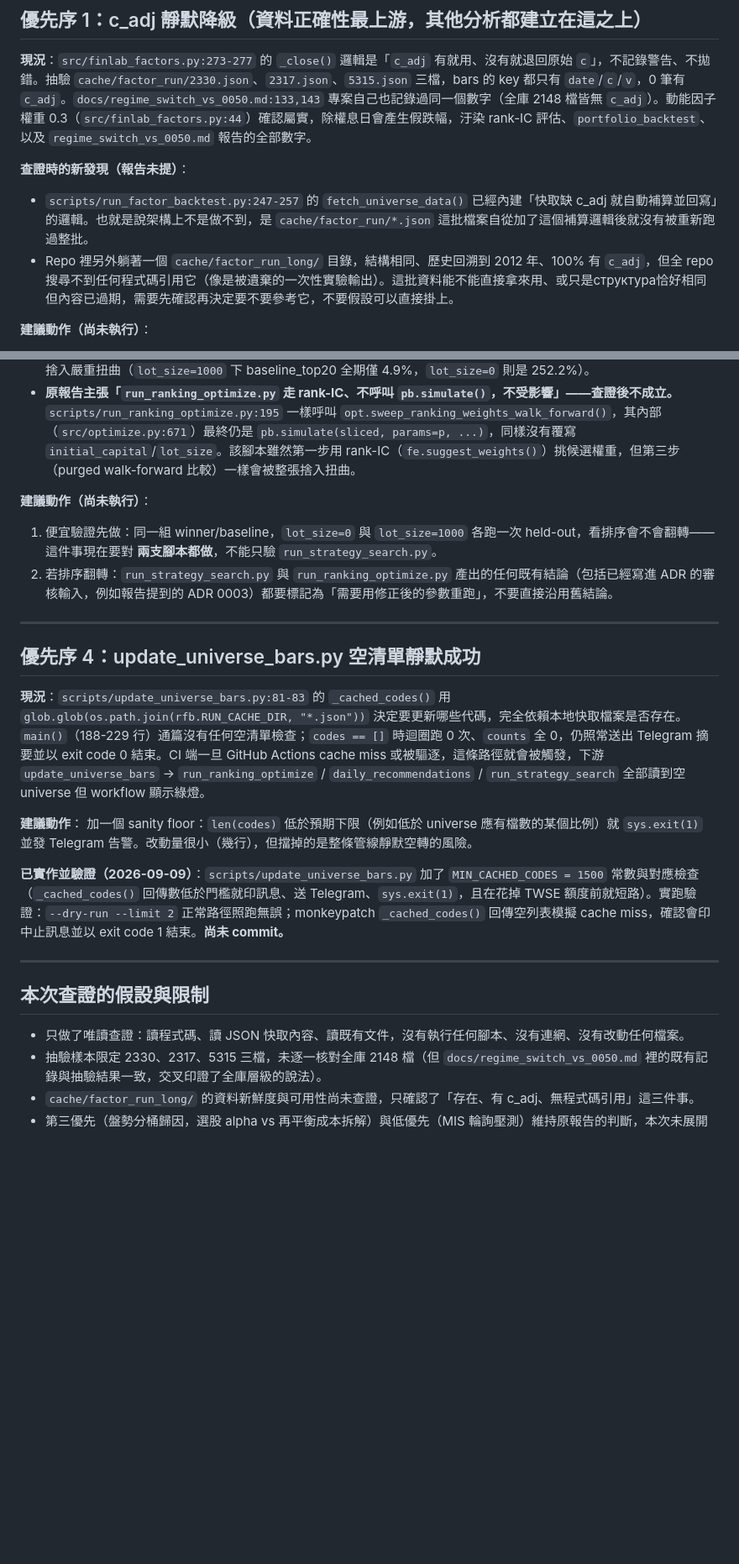
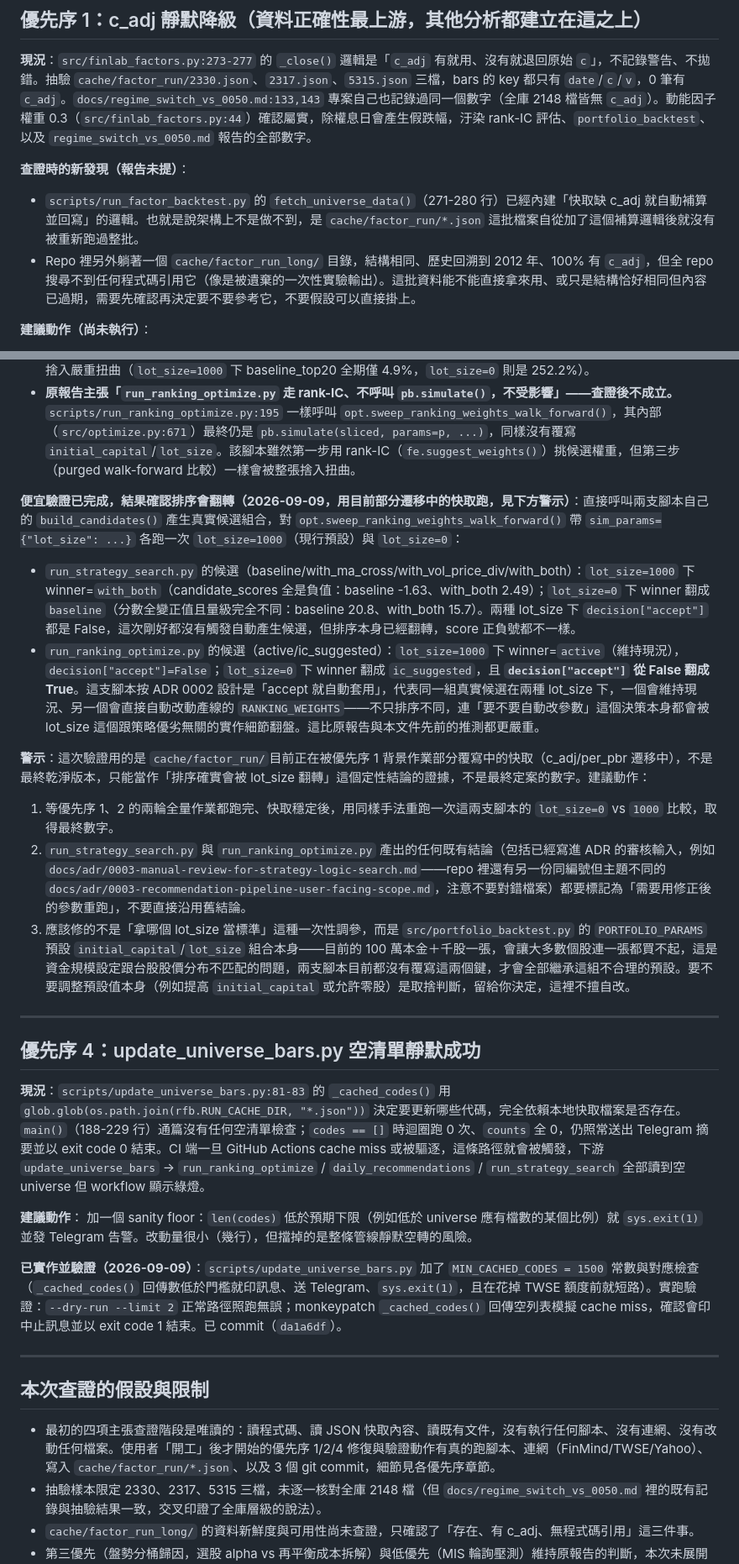
Before and after one commit to WilliamJHC/tw_stock_tracker, a Markdown page: docs/dev_plan_data_integrity.md, 2 parts joined by grey strips. Shown at 84% size. Drawn GitHub-style; blank space fills up the shorter version.

```diff
--- a/docs/dev_plan_data_integrity.md
+++ b/docs/dev_plan_data_integrity.md
@@ -22,8 +24,8 @@
 **現況**：`src/finlab_factors.py:273-277` 的 `_close()` 邏輯是「`c_adj` 有就用、沒有就退回原始 `c`」，不記錄警告、不拋錯。抽驗 `cache/factor_run/2330.json`、`2317.json`、`5315.json` 三檔，bars 的 key 都只有 `date`/`c`/`v`，0 筆有 `c_adj`。`docs/regime_switch_vs_0050.md:133,143` 專案自己也記錄過同一個數字（全庫 2148 檔皆無 `c_adj`）。動能因子權重 0.3（`src/finlab_factors.py:44`）確認屬實，除權息日會產生假跌幅，汙染 rank-IC 評估、`portfolio_backtest`、以及 `regime_switch_vs_0050.md` 報告的全部數字。
 
 **查證時的新發現（報告未提）**：
-- `scripts/run_factor_backtest.py:247-257` 的 `fetch_universe_data()` 已經內建「快取缺 c_adj 就自動補算並回寫」的邏輯。也就是說架構上不是做不到，是 `cache/factor_run/*.json` 這批檔案自從加了這個補算邏輯後就沒有被重新跑過整批。
-- Repo 裡另外躺著一個 `cache/factor_run_long/` 目錄，結構相同、歷史回溯到 2012 年、100% 有 `c_adj`，但全 repo 搜尋不到任何程式碼引用它（像是被遺棄的一次性實驗輸出）。這批資料能不能直接拿來用、或只是структура恰好相同但內容已過期，需要先確認再決定要不要參考它，不要假設可以直接掛上。
+- `scripts/run_factor_backtest.py` 的 `fetch_universe_data()`（271-280 行）已經內建「快取缺 c_adj 就自動補算並回寫」的邏輯。也就是說架構上不是做不到，是 `cache/factor_run/*.json` 這批檔案自從加了這個補算邏輯後就沒有被重新跑過整批。
+- Repo 裡另外躺著一個 `cache/factor_run_long/` 目錄，結構相同、歷史回溯到 2012 年、100% 有 `c_adj`，但全 repo 搜尋不到任何程式碼引用它（像是被遺棄的一次性實驗輸出）。這批資料能不能直接拿來用、或只是結構恰好相同但內容已過期，需要先確認再決定要不要參考它，不要假設可以直接掛上。
 
 **建議動作（尚未執行）**：
 1. 確認 `fetch_universe_data()` 的自動補算邏輯本身正確（先用一兩檔手動跑一次、人工核對填出來的 `c_adj` 合理），再決定是重新整批跑 `run_factor_backtest.py` 全量補齊 `cache/factor_run/`。**已確認 `scripts/build_adj_factors.py` 不是同一套機制**：它是寫入資料庫（`corporate_actions` 表 + `daily_bars.adj_factor` 欄位，屬於 `docs/archive/backtest_plan.md` Phase 1b 的舊架構），不會寫 `cache/factor_run/*.json` 裡的 `c_adj` 欄位——不要直接照原報告字面去跑它，補 `cache/factor_run/` 要走 `fetch_universe_data()`/`run_factor_backtest.py` 這條路徑。
@@ -64,9 +62,15 @@
 - `scripts/run_strategy_search.py:164-166,220-221` 呼叫 `opt.sweep_ranking_weights_walk_forward()` 與 `pb.simulate()` 時，`params` 只帶 `ranking_weights`/`extra_factors`，未覆寫 `initial_capital`、`lot_size`。`src/portfolio_backtest.py:54-58,193-195` 確認未覆寫的鍵吃預設值：`initial_capital=1_000_000`、`lot_size=1000`。`docs/regime_switch_vs_0050.md:21,105` 已記錄這組設定下多數個股連一張都買不起，數字被整張捨入嚴重扭曲（`lot_size=1000` 下 baseline_top20 全期僅 4.9%，`lot_size=0` 則是 252.2%）。
 - **原報告主張「`run_ranking_optimize.py` 走 rank-IC、不呼叫 `pb.simulate()`，不受影響」——查證後不成立。** `scripts/run_ranking_optimize.py:195` 一樣呼叫 `opt.sweep_ranking_weights_walk_forward()`，其內部（`src/optimize.py:671`）最終仍是 `pb.simulate(sliced, params=p, ...)`，同樣沒有覆寫 `initial_capital`/`lot_size`。該腳本雖然第一步用 rank-IC（`fe.suggest_weights()`）挑候選權重，但第三步（purged walk-forward 比較）一樣會被整張捨入扭曲。
 
-**建議動作（尚未執行）**：
-1. 便宜驗證先做：同一組 winner/baseline，`lot_size=0` 與 `lot_size=1000` 各跑一次 held-out，看排序會不會翻轉——這件事現在要對 **兩支腳本都做**，不能只驗 `run_strategy_search.py`。
-2. 若排序翻轉：`run_strategy_search.py` 與 `run_ranking_optimize.py` 產出的任何既有結論（包括已經寫進 ADR 的審核輸入，例如報告提到的 ADR 0003）都要標記為「需要用修正後的參數重跑」，不要直接沿用舊結論。
+**便宜驗證已完成，結果確認排序會翻轉（2026-09-09，用目前部分遷移中的快取跑，見下方警示）**：直接呼叫兩支腳本自己的 `build_candidates()` 產生真實候選組合，對 `opt.sweep_ranking_weights_walk_forward()` 帶 `sim_params={"lot_size": ...}` 各跑一次 `lot_size=1000`（現行預設）與 `lot_size=0`：
+
+- `run_strategy_search.py` 的候選（baseline/with_ma_cross/with_vol_price_div/with_both）：`lot_size=1000` 下 winner=`with_both`（candidate_scores 全是負值：baseline -1.63、with_both 2.49）；`lot_size=0` 下 winner 翻成 `baseline`（分數全變正值且量級完全不同：baseline 20.8、with_both 15.7）。兩種 lot_size 下 `decision["accept"]` 都是 False，這次剛好都沒有觸發自動產生候選，但排序本身已經翻轉，score 正負號都不一樣。
+- `run_ranking_optimize.py` 的候選（active/ic_suggested）：`lot_size=1000` 下 winner=`active`（維持現況），`decision["accept"]=False`；`lot_size=0` 下 winner 翻成 `ic_suggested`，且 **`decision["accept"]` 從 False 翻成 True**。這支腳本按 ADR 0002 設計是「accept 就自動套用」，代表同一組真實候選在兩種 lot_size 下，一個會維持現況、另一個會直接自動改動產線的 `RANKING_WEIGHTS`——不只排序不同，連「要不要自動改參數」這個決策本身都會被 lot_size 這個跟策略優劣無關的實作細節翻盤。這比原報告與本文件先前的推測都更嚴重。
+
+**警示**：這次驗證用的是 `cache/factor_run/`目前正在被優先序 1 背景作業部分覆寫中的快取（c_adj/per_pbr 遷移中），不是最終乾淨版本，只能當作「排序確實會被 lot_size 翻轉」這個定性結論的證據，不是最終定案的數字。建議動作：
+1. 等優先序 1、2 的兩輪全量作業都跑完、快取穩定後，用同樣手法重跑一次這兩支腳本的 `lot_size=0` vs `1000` 比較，取得最終數字。
+2. `run_strategy_search.py` 與 `run_ranking_optimize.py` 產出的任何既有結論（包括已經寫進 ADR 的審核輸入，例如 `docs/adr/0003-manual-review-for-strategy-logic-search.md`——repo 裡還有另一份同編號但主題不同的 `docs/adr/0003-recommendation-pipeline-user-facing-scope.md`，注意不要對錯檔案）都要標記為「需要用修正後的參數重跑」，不要直接沿用舊結論。
+3. 應該修的不是「拿哪個 lot_size 當標準」這種一次性調參，而是 `src/portfolio_backtest.py` 的 `PORTFOLIO_PARAMS` 預設 `initial_capital`/`lot_size` 組合本身——目前的 100 萬本金＋千股一張，會讓大多數個股連一張都買不起，這是資金規模設定跟台股股價分布不匹配的問題，兩支腳本目前都沒有覆寫這兩個鍵，才會全部繼承這組不合理的預設。要不要調整預設值本身（例如提高 `initial_capital` 或允許零股）是取捨判斷，留給你決定，這裡不擅自改。
 
 ---
 
@@ -77,13 +81,13 @@
 **建議動作**：
 加一個 sanity floor：`len(codes)` 低於預期下限（例如低於 universe 應有檔數的某個比例）就 `sys.exit(1)` 並發 Telegram 告警。改動量很小（幾行），但擋掉的是整條管線靜默空轉的風險。
 
-**已實作並驗證（2026-09-09）**：`scripts/update_universe_bars.py` 加了 `MIN_CACHED_CODES = 1500` 常數與對應檢查（`_cached_codes()` 回傳數低於門檻就印訊息、送 Telegram、`sys.exit(1)`，且在花掉 TWSE 額度前就短路）。實跑驗證：`--dry-run --limit 2` 正常路徑照跑無誤；monkeypatch `_cached_codes()` 回傳空列表模擬 cache miss，確認會印中止訊息並以 exit code 1 結束。**尚未 commit。**
+**已實作並驗證（2026-09-09）**：`scripts/update_universe_bars.py` 加了 `MIN_CACHED_CODES = 1500` 常數與對應檢查（`_cached_codes()` 回傳數低於門檻就印訊息、送 Telegram、`sys.exit(1)`，且在花掉 TWSE 額度前就短路）。實跑驗證：`--dry-run --limit 2` 正常路徑照跑無誤；monkeypatch `_cached_codes()` 回傳空列表模擬 cache miss，確認會印中止訊息並以 exit code 1 結束。已 commit（`da1a6df`）。
 
 ---
 
 ## 本次查證的假設與限制
 
-- 只做了唯讀查證：讀程式碼、讀 JSON 快取內容、讀既有文件，沒有執行任何腳本、沒有連網、沒有改動任何檔案。
+- 最初的四項主張查證階段是唯讀的：讀程式碼、讀 JSON 快取內容、讀既有文件，沒有執行任何腳本、沒有連網、沒有改動任何檔案。使用者「開工」後才開始的優先序 1/2/4 修復與驗證動作有真的跑腳本、連網（FinMind/TWSE/Yahoo）、寫入 `cache/factor_run/*.json`、以及 3 個 git commit，細節見各優先序章節。
 - 抽驗樣本限定 2330、2317、5315 三檔，未逐一核對全庫 2148 檔（但 `docs/regime_switch_vs_0050.md` 裡的既有記錄與抽驗結果一致，交叉印證了全庫層級的說法）。
 - `cache/factor_run_long/` 的資料新鮮度與可用性尚未查證，只確認了「存在、有 c_adj、無程式碼引用」這三件事。
 - 第三優先（盤勢分桶歸因，選股 alpha vs 再平衡成本拆解）與低優先（MIS 輪詢壓測）維持原報告的判斷，本次未展開查證——這兩項本身就是「下一步該做什麼」的研究提案，不是可查證的既存事實主張。
```
Also changed, not shown: other parts of docs/dev_plan_data_integrity.md (+8 -10 lines).
